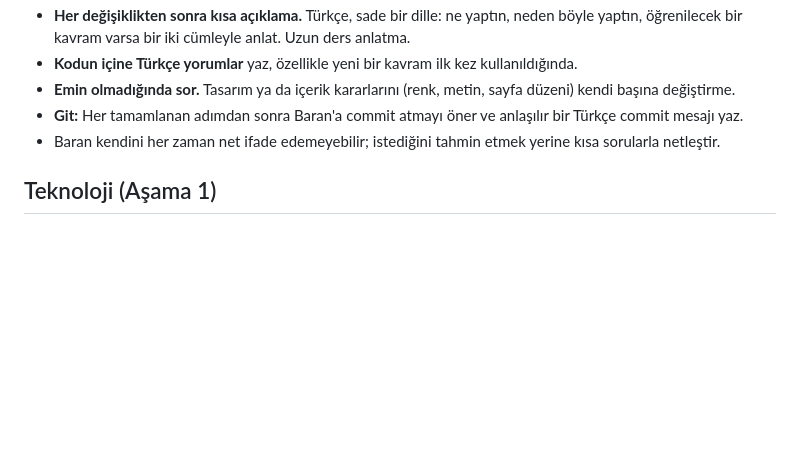
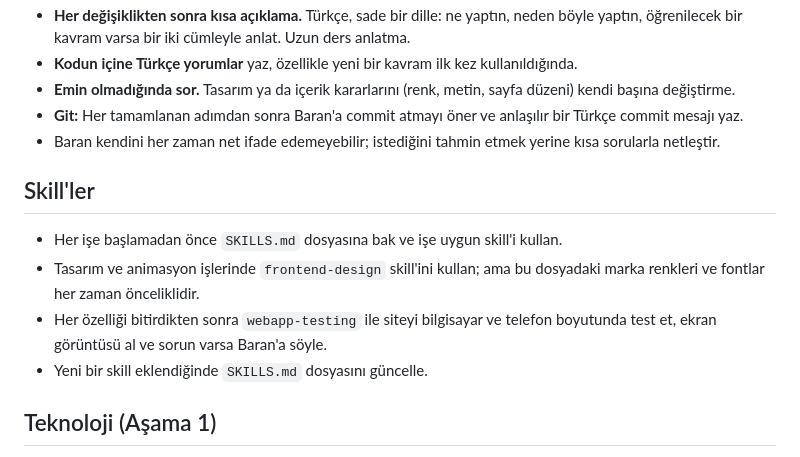
Before and after one commit to BaranSoft06/tb-magaza, a Markdown page: CLAUDE.md, the part around the change. Rendered like a GitHub page; blank space fills up the shorter version.

Commit message:
Skill listesi ve skill kuralları eklendi
Co-Authored-By: Claude Opus 5.5 <noreply@anthropic.com>

```diff
--- a/CLAUDE.md
+++ b/CLAUDE.md
@@ -23,6 +23,13 @@ T&B; Baran ve Taylan'ın kendi tasarladıkları kadın ve erkek kıyafetlerini s
 - **Emin olmadığında sor.** Tasarım ya da içerik kararlarını (renk, metin, sayfa düzeni) kendi başına değiştirme.
 - **Git:** Her tamamlanan adımdan sonra Baran'a commit atmayı öner ve anlaşılır bir Türkçe commit mesajı yaz.
 - Baran kendini her zaman net ifade edemeyebilir; istediğini tahmin etmek yerine kısa sorularla netleştir.
+
+## Skill'ler
+
+- Her işe başlamadan önce `SKILLS.md` dosyasına bak ve işe uygun skill'i kullan.
+- Tasarım ve animasyon işlerinde `frontend-design` skill'ini kullan; ama bu dosyadaki marka renkleri ve fontlar her zaman önceliklidir.
+- Her özelliği bitirdikten sonra `webapp-testing` ile siteyi bilgisayar ve telefon boyutunda test et, ekran görüntüsü al ve sorun varsa Baran'a söyle.
+- Yeni bir skill eklendiğinde `SKILLS.md` dosyasını güncelle.
 
 ## Teknoloji (Aşama 1)
 
```
Also changed, not shown: SKILLS.md (added, +11 -0 lines).
